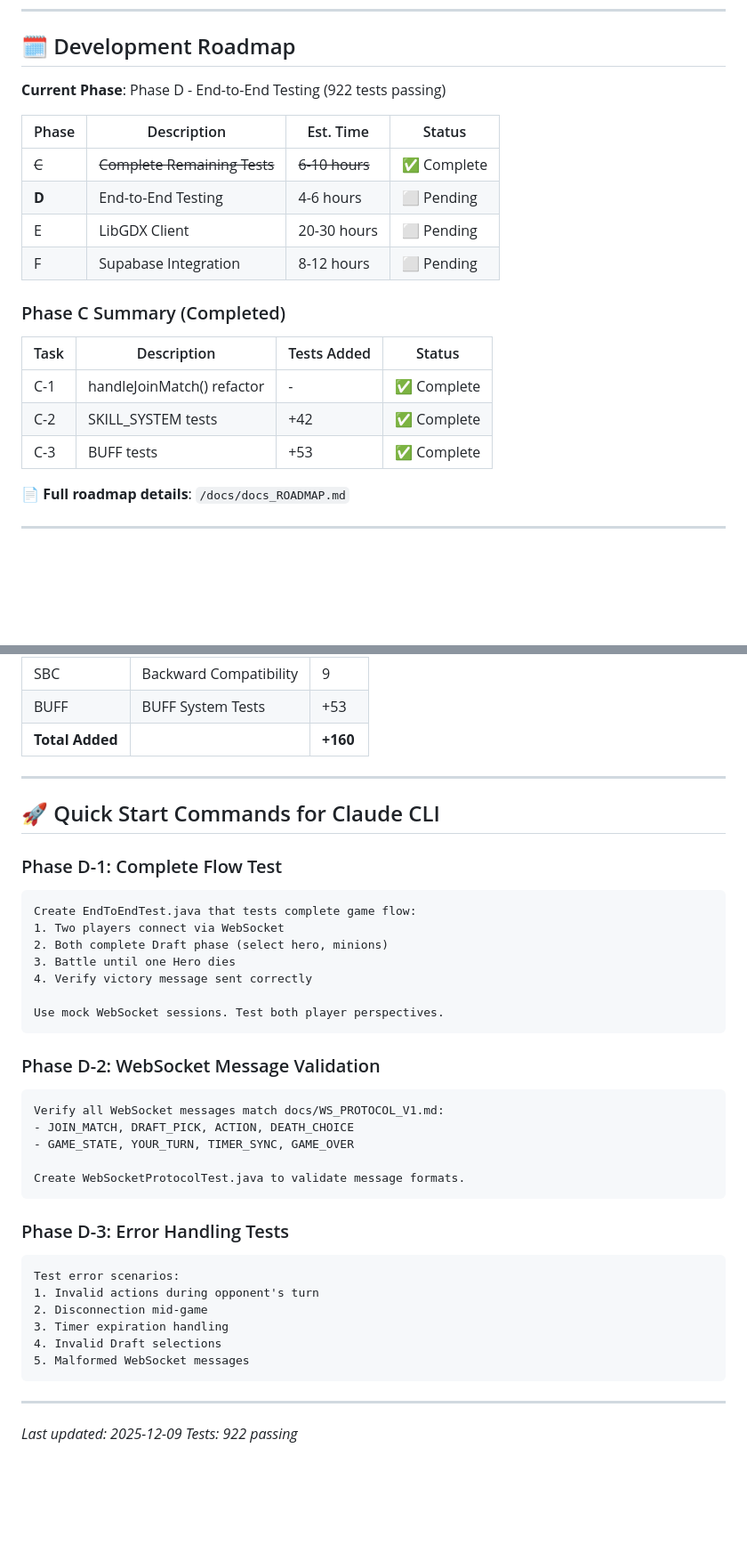
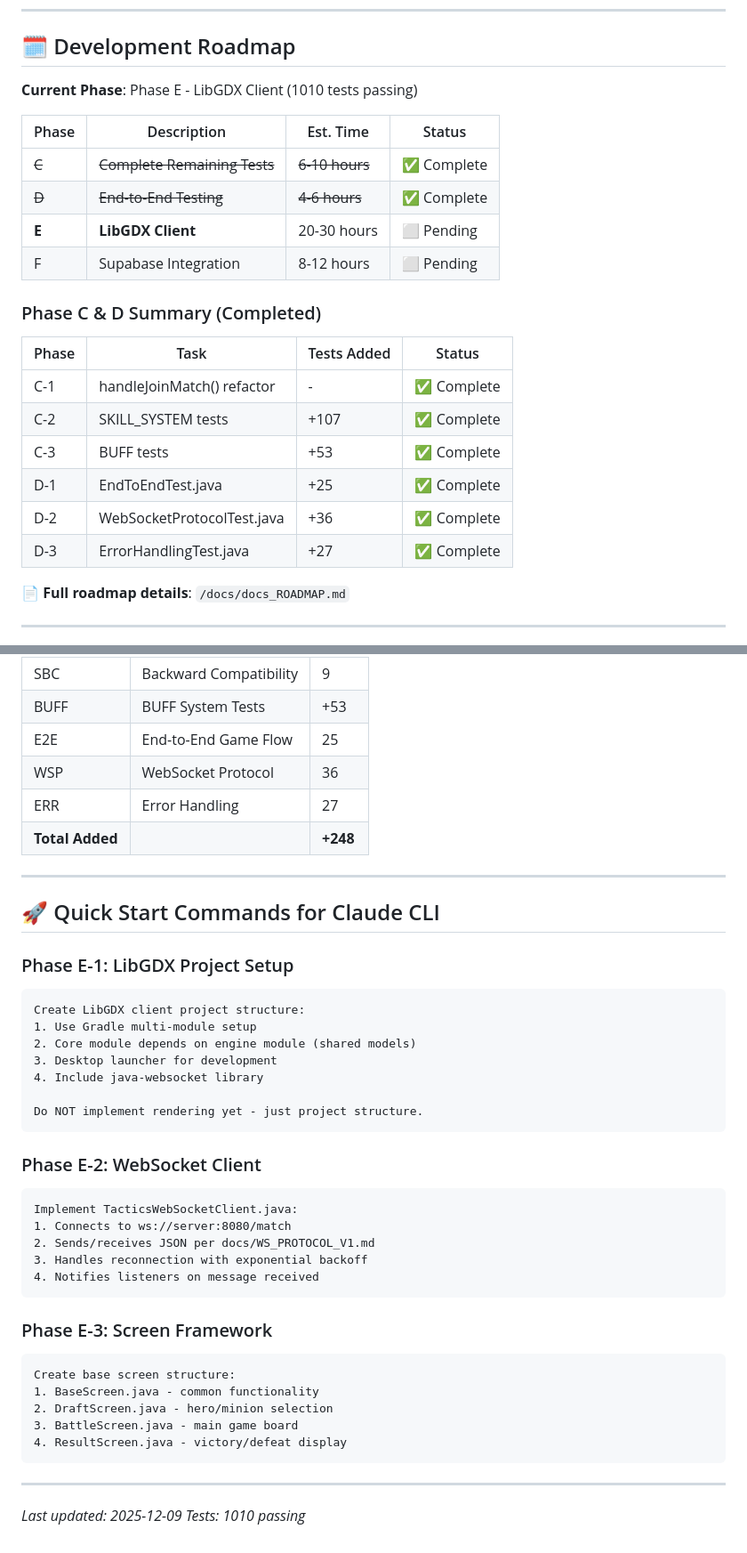
Before and after one commit to pony0278/Tactics5x5, a Markdown page: CLAUDE.md, 2 parts joined by grey strips. Shown at 89% size. Rendered like a GitHub page; blank space fills up the shorter version.

````diff
--- a/CLAUDE.md
+++ b/CLAUDE.md
@@ -43,22 +43,25 @@ mvn exec:java                  # Start server
 
 ## 🗓️ Development Roadmap
 
-**Current Phase**: Phase D - End-to-End Testing (922 tests passing)
+**Current Phase**: Phase E - LibGDX Client (1010 tests passing)
 
 | Phase | Description | Est. Time | Status |
 |-------|-------------|-----------|--------|
 | ~~C~~ | ~~Complete Remaining Tests~~ | ~~6-10 hours~~ | ✅ Complete |
-| **D** | End-to-End Testing | 4-6 hours | ⬜ Pending |
-| E | LibGDX Client | 20-30 hours | ⬜ Pending |
+| ~~D~~ | ~~End-to-End Testing~~ | ~~4-6 hours~~ | ✅ Complete |
+| **E** | **LibGDX Client** | 20-30 hours | ⬜ Pending |
 | F | Supabase Integration | 8-12 hours | ⬜ Pending |
 
-### Phase C Summary (Completed)
+### Phase C & D Summary (Completed)
 
-| Task | Description | Tests Added | Status |
-|------|-------------|-------------|--------|
+| Phase | Task | Tests Added | Status |
+|-------|------|-------------|--------|
 | C-1 | handleJoinMatch() refactor | - | ✅ Complete |
-| C-2 | SKILL_SYSTEM tests | +42 | ✅ Complete |
+| C-2 | SKILL_SYSTEM tests | +107 | ✅ Complete |
 | C-3 | BUFF tests | +53 | ✅ Complete |
+| D-1 | EndToEndTest.java | +25 | ✅ Complete |
+| D-2 | WebSocketProtocolTest.java | +36 | ✅ Complete |
+| D-3 | ErrorHandlingTest.java | +27 | ✅ Complete |
 
 **📄 Full roadmap details**: `/docs/docs_ROADMAP.md`
 
@@ -243,43 +247,45 @@ mvn exec:java                  # Start server
 | SDT | Deterministic Ordering | 4 |
 | SBC | Backward Compatibility | 9 |
 | BUFF | BUFF System Tests | +53 |
-| **Total Added** | | **+160** |
+| E2E | End-to-End Game Flow | 25 |
+| WSP | WebSocket Protocol | 36 |
+| ERR | Error Handling | 27 |
+| **Total Added** | | **+248** |
 
 ---
 
 ## 🚀 Quick Start Commands for Claude CLI
 
-### Phase D-1: Complete Flow Test
+### Phase E-1: LibGDX Project Setup
 ```
-Create EndToEndTest.java that tests complete game flow:
-1. Two players connect via WebSocket
-2. Both complete Draft phase (select hero, minions)
-3. Battle until one Hero dies
-4. Verify victory message sent correctly
+Create LibGDX client project structure:
+1. Use Gradle multi-module setup
+2. Core module depends on engine module (shared models)
+3. Desktop launcher for development
+4. Include java-websocket library
 
-Use mock WebSocket sessions. Test both player perspectives.
+Do NOT implement rendering yet - just project structure.
 ```
 
-### Phase D-2: WebSocket Message Validation
+### Phase E-2: WebSocket Client
 ```
-Verify all WebSocket messages match docs/WS_PROTOCOL_V1.md:
-- JOIN_MATCH, DRAFT_PICK, ACTION, DEATH_CHOICE
-- GAME_STATE, YOUR_TURN, TIMER_SYNC, GAME_OVER
-
-Create WebSocketProtocolTest.java to validate message formats.
+Implement TacticsWebSocketClient.java:
+1. Connects to ws://server:8080/match
+2. Sends/receives JSON per docs/WS_PROTOCOL_V1.md
+3. Handles reconnection with exponential backoff
+4. Notifies listeners on message received
 ```
 
-### Phase D-3: Error Handling Tests
+### Phase E-3: Screen Framework
 ```
-Test error scenarios:
-1. Invalid actions during opponent's turn
-2. Disconnection mid-game
-3. Timer expiration handling
-4. Invalid Draft selections
-5. Malformed WebSocket messages
+Create base screen structure:
+1. BaseScreen.java - common functionality
+2. DraftScreen.java - hero/minion selection
+3. BattleScreen.java - main game board
+4. ResultScreen.java - victory/defeat display
 ```
 
 ---
 
 *Last updated: 2025-12-09*
-*Tests: 922 passing*
+*Tests: 1010 passing*
````
Also changed, not shown: other parts of CLAUDE.md (+5 -4 lines), docs/docs_ROADMAP.md (+44 -56 lines).
